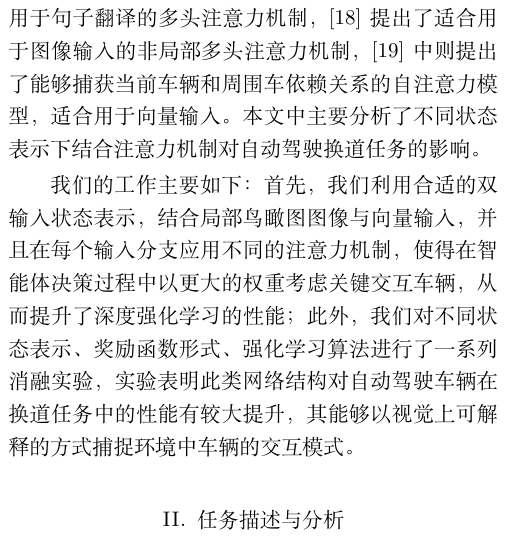
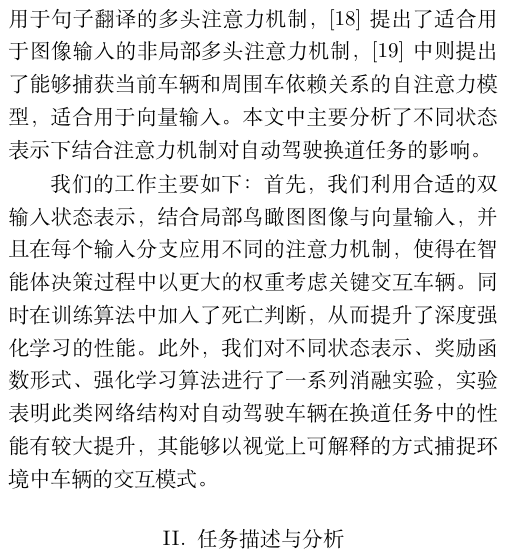
Before and after one commit to wey-code/rl_hw2, a LaTeX paper (report/root.tex): part of one column of page 1 of 7, cut so that both start at the same text. Compiled offline with XeLaTeX.

Commit message:
代码提交初版

```diff
--- a/report/root.tex
+++ b/report/root.tex
@@ -107,7 +107,7 @@
 中则提出了能够捕获当前车辆和周围车依赖关系的自注意力模型，适合用于向量输入。
 本文中主要分析了不同状态表示下结合注意力机制对自动驾驶换道任务的影响。
 
-我们的工作主要如下：首先，我们利用合适的双输入状态表示，结合局部鸟瞰图图像与向量输入，并且在每个输入分支应用不同的注意力机制，使得在智能体决策过程中以更大的权重考虑关键交互车辆，从而提升了深度强化学习的性能；
+我们的工作主要如下：首先，我们利用合适的双输入状态表示，结合局部鸟瞰图图像与向量输入，并且在每个输入分支应用不同的注意力机制，使得在智能体决策过程中以更大的权重考虑关键交互车辆。同时在训练算法中加入了死亡判断，从而提升了深度强化学习的性能。
 此外，我们对不同状态表示、奖励函数形式、强化学习算法进行了一系列消融实验，实验表明此类网络结构对自动驾驶车辆在换道任务中的性能有较大提升，其能够以视觉上可解释的方式捕捉环境中车辆的交互模式。
 
 
```
Also changed, not shown: result.txt (added, +1 -0 lines), 说明.txt (+1 -0 lines), report/root.pdf, 4 other files.
